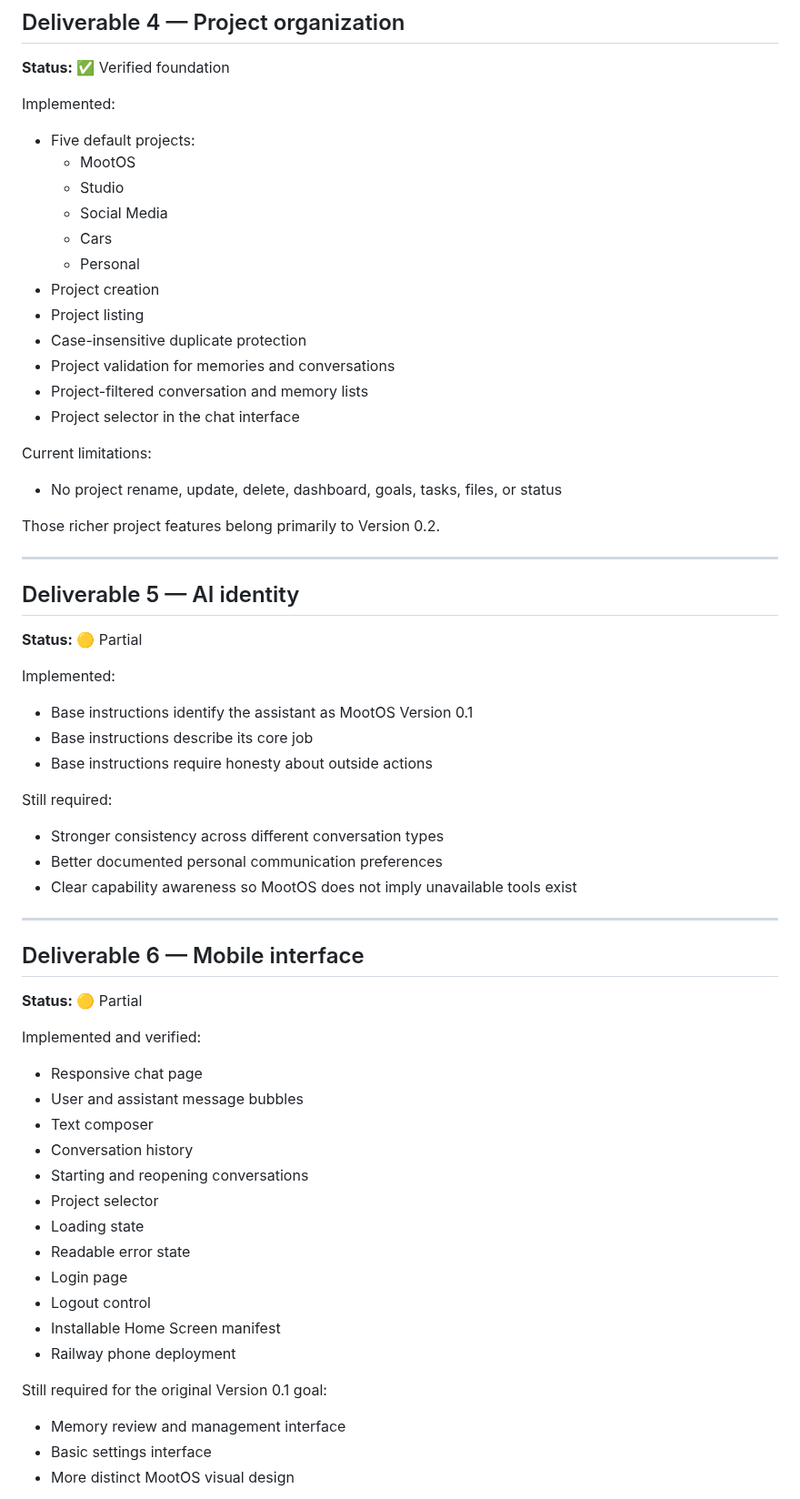
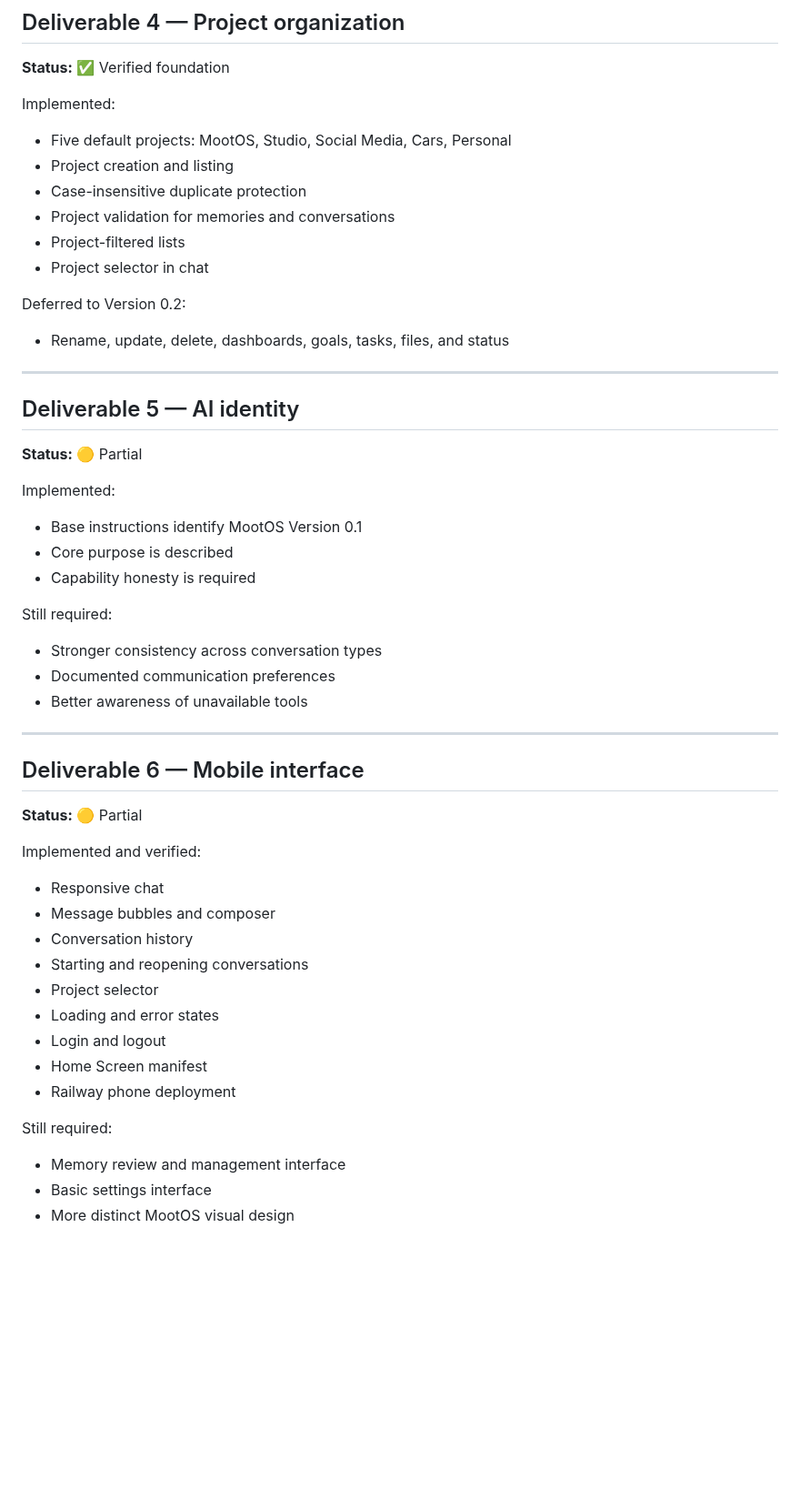
Before and after one commit to mootmoot1/MootOS, a Markdown page: V0.1_REQUIREMENTS.md, the part around one of its changes. Shown at 91% size. Drawn GitHub-style; blank space fills up the shorter version.

```diff
--- a/V0.1_REQUIREMENTS.md
+++ b/V0.1_REQUIREMENTS.md
@@ -148,24 +150,16 @@ Still required:
 
 Implemented:
 
-- Five default projects:
-  - MootOS
-  - Studio
-  - Social Media
-  - Cars
-  - Personal
-- Project creation
-- Project listing
+- Five default projects: MootOS, Studio, Social Media, Cars, Personal
+- Project creation and listing
 - Case-insensitive duplicate protection
 - Project validation for memories and conversations
-- Project-filtered conversation and memory lists
-- Project selector in the chat interface
+- Project-filtered lists
+- Project selector in chat
 
-Current limitations:
+Deferred to Version 0.2:
 
-- No project rename, update, delete, dashboard, goals, tasks, files, or status
-
-Those richer project features belong primarily to Version 0.2.
+- Rename, update, delete, dashboards, goals, tasks, files, and status
 
 ---
 
@@ -175,15 +169,15 @@ Those richer project features belong primarily to Version 0.2.
 
 Implemented:
 
-- Base instructions identify the assistant as MootOS Version 0.1
-- Base instructions describe its core job
-- Base instructions require honesty about outside actions
+- Base instructions identify MootOS Version 0.1
+- Core purpose is described
+- Capability honesty is required
 
 Still required:
 
-- Stronger consistency across different conversation types
-- Better documented personal communication preferences
-- Clear capability awareness so MootOS does not imply unavailable tools exist
+- Stronger consistency across conversation types
+- Documented communication preferences
+- Better awareness of unavailable tools
 
 ---
 
@@ -193,20 +187,17 @@ Still required:
 
 Implemented and verified:
 
-- Responsive chat page
-- User and assistant message bubbles
-- Text composer
+- Responsive chat
+- Message bubbles and composer
 - Conversation history
 - Starting and reopening conversations
 - Project selector
-- Loading state
-- Readable error state
-- Login page
-- Logout control
-- Installable Home Screen manifest
+- Loading and error states
+- Login and logout
+- Home Screen manifest
 - Railway phone deployment
 
-Still required for the original Version 0.1 goal:
+Still required:
 
 - Memory review and management interface
 - Basic settings interface
```
Also changed, not shown: other parts of V0.1_REQUIREMENTS.md (+104 -104 lines).
